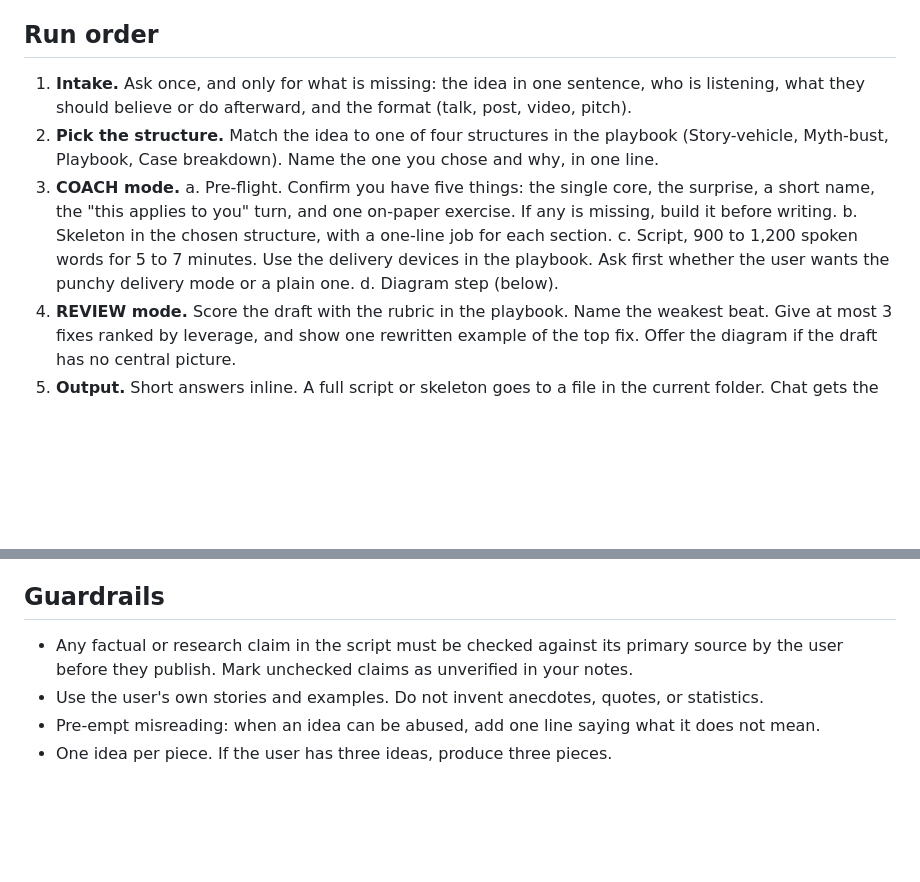
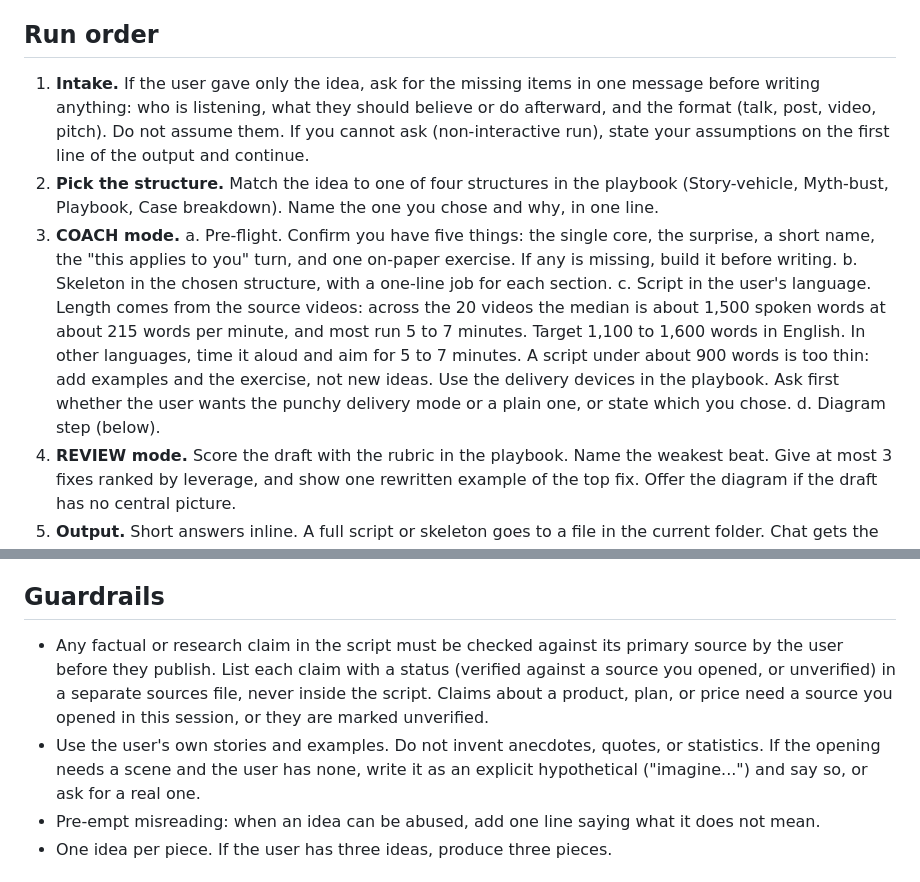
Before and after one commit to SaltedDana/erica, a Markdown page: skills/erica/SKILL.md, 2 parts joined by grey strips. Rendered like a GitHub page; blank space fills up the shorter version.

```diff
--- a/skills/erica/SKILL.md
+++ b/skills/erica/SKILL.md
@@ -11,12 +11,12 @@ Read `references/playbook.md` before doing COACH or REVIEW work.
 
 ## Run order
 
-1. **Intake.** Ask once, and only for what is missing: the idea in one sentence, who is listening, what they should believe or do afterward, and the format (talk, post, video, pitch).
+1. **Intake.** If the user gave only the idea, ask for the missing items in one message before writing anything: who is listening, what they should believe or do afterward, and the format (talk, post, video, pitch). Do not assume them. If you cannot ask (non-interactive run), state your assumptions on the first line of the output and continue.
 2. **Pick the structure.** Match the idea to one of four structures in the playbook (Story-vehicle, Myth-bust, Playbook, Case breakdown). Name the one you chose and why, in one line.
 3. **COACH mode.**
    a. Pre-flight. Confirm you have five things: the single core, the surprise, a short name, the "this applies to you" turn, and one on-paper exercise. If any is missing, build it before writing.
    b. Skeleton in the chosen structure, with a one-line job for each section.
-   c. Script, 900 to 1,200 spoken words for 5 to 7 minutes. Use the delivery devices in the playbook. Ask first whether the user wants the punchy delivery mode or a plain one.
+   c. Script in the user's language. Length comes from the source videos: across the 20 videos the median is about 1,500 spoken words at about 215 words per minute, and most run 5 to 7 minutes. Target 1,100 to 1,600 words in English. In other languages, time it aloud and aim for 5 to 7 minutes. A script under about 900 words is too thin: add examples and the exercise, not new ideas. Use the delivery devices in the playbook. Ask first whether the user wants the punchy delivery mode or a plain one, or state which you chose.
    d. Diagram step (below).
 4. **REVIEW mode.** Score the draft with the rubric in the playbook. Name the weakest beat. Give at most 3 fixes ranked by leverage, and show one rewritten example of the top fix. Offer the diagram if the draft has no central picture.
 5. **Output.** Short answers inline. A full script or skeleton goes to a file in the current folder. Chat gets the file path, the structure chosen, and the biggest risk.
@@ -33,8 +33,8 @@ Good explanations carry one physical picture: an axis, a mountain, two columns,
 
 ## Guardrails
 
-- Any factual or research claim in the script must be checked against its primary source by the user before they publish. Mark unchecked claims as unverified in your notes.
-- Use the user's own stories and examples. Do not invent anecdotes, quotes, or statistics.
+- Any factual or research claim in the script must be checked against its primary source by the user before they publish. List each claim with a status (verified against a source you opened, or unverified) in a separate sources file, never inside the script. Claims about a product, plan, or price need a source you opened in this session, or they are marked unverified.
+- Use the user's own stories and examples. Do not invent anecdotes, quotes, or statistics. If the opening needs a scene and the user has none, write it as an explicit hypothetical ("imagine...") and say so, or ask for a real one.
 - Pre-empt misreading: when an idea can be abused, add one line saying what it does not mean.
 - One idea per piece. If the user has three ideas, produce three pieces.
 
```
Also changed, not shown: README.md (+1 -0 lines).
